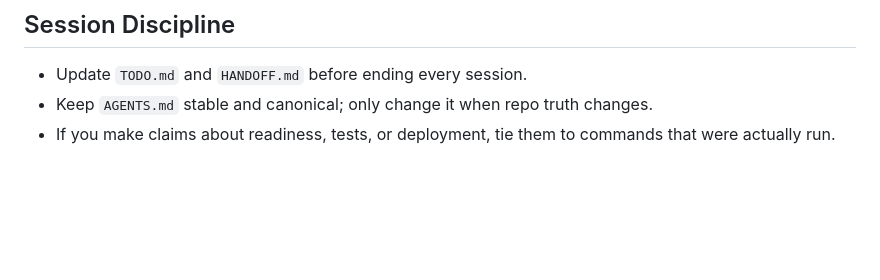
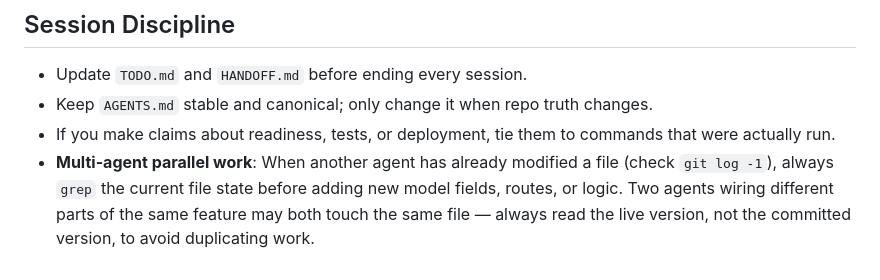
Before and after one commit to investvietnamofficial/vietnam-accounting-app, a Markdown page: AGENTS.md, the part around the change. Drawn GitHub-style; blank space fills up the shorter version.

Commit message:
chore: final merge from all tracks

```diff
--- a/AGENTS.md
+++ b/AGENTS.md
@@ -188,3 +188,4 @@ Do not describe this repo as production-ready.
 - Update `TODO.md` and `HANDOFF.md` before ending every session.
 - Keep `AGENTS.md` stable and canonical; only change it when repo truth changes.
 - If you make claims about readiness, tests, or deployment, tie them to commands that were actually run.
+- **Multi-agent parallel work**: When another agent has already modified a file (check `git log -1`), always `grep` the current file state before adding new model fields, routes, or logic. Two agents wiring different parts of the same feature may both touch the same file — always read the live version, not the committed version, to avoid duplicating work.
```
